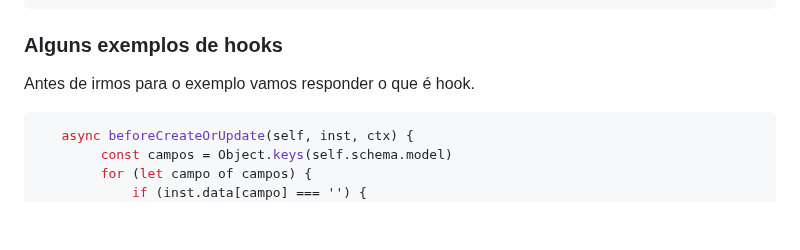
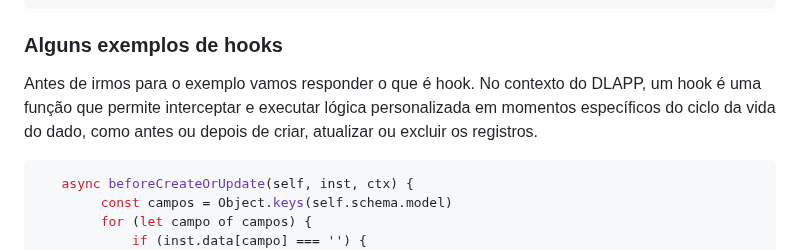
Before and after one commit to diego4500/trabalho, a Markdown page: dicas.md, the part around the change. Rendered like a GitHub page; blank space fills up the shorter version.

````diff
--- a/dicas.md
+++ b/dicas.md
@@ -57,6 +57,8 @@ const SystemError = require('../../system/core.error')
 ```
 ### Alguns exemplos de hooks
 Antes de irmos para o exemplo vamos responder o que é hook.
+No contexto do DLAPP, um hook é uma função que permite interceptar e executar lógica personalizada em momentos específicos do ciclo
+da vida do dado, como antes ou depois de criar, atualizar ou excluir os registros.
 
 ```js
    async beforeCreateOrUpdate(self, inst, ctx) {
````
